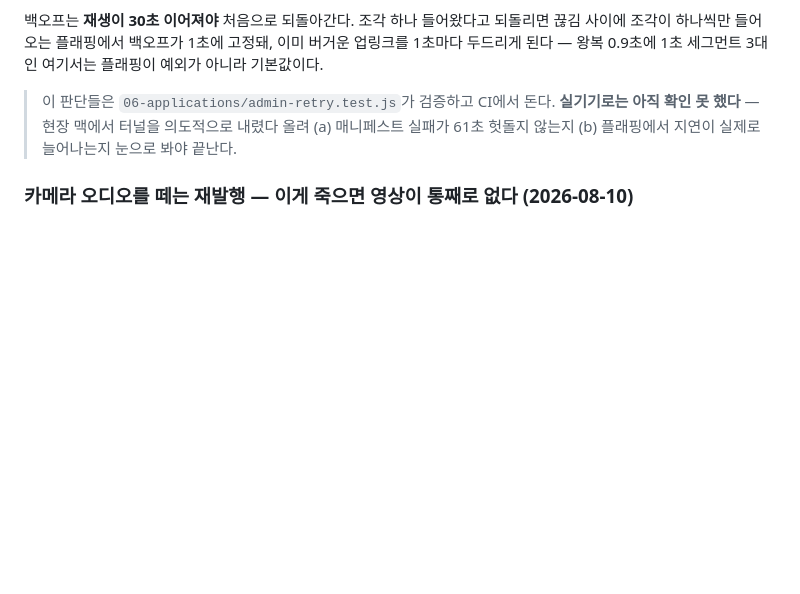
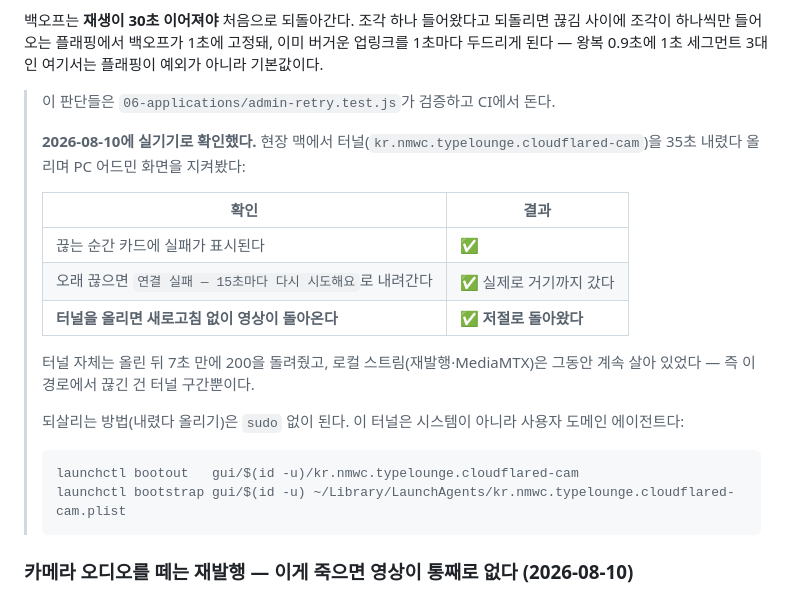
Before and after one commit to leejaeeun123/space-brand-system, a Markdown page: 06-applications/cctv-setup.md, the part around the change. Drawn GitHub-style; blank space fills up the shorter version.

Commit message:
docs(cctv): 어드민 재연결을 실기기로 확인했다 — 미검증 인용구를 지운다 (#62)
터널을 35초 내렸다 올리며 PC 어드민을 지켜봤다. 세 가지가 다 확인됐다:

  끊는 순간 카드에 실패 표시                        ✅
  오래 끊으면 '연결 실패 — 15초마다 다시 시도해요'  ✅ 실제로 거기까지 갔다
  터널을 올리면 새로고침 없이 영상이 돌아온다       ✅ 저절로 돌아왔다

마지막 줄이 #49·#51 수정의 전부였고, 그동안 CI 17개만 통과했을 뿐 실기기로는 아무도 못
봤던 항목이다. 이제 봤다.

터널 자체는 올린 뒤 7초 만에 200을 돌려줬고, 로컬 스트림은 그동안 계속 살아 있었다 —
이 경로에서 끊긴 건 터널 구간뿐이라는 뜻이다. 되살리는 명령이 sudo 없이 되는 것도
같이 적었다(시스템이 아니라 사용자 도메인 에이전트다).

onsite-handoff 0절의 0-3도 '못 했다'에서 결과로 바꿨다.


Claude-Session: https://claude.ai/code/session_01UrhVagLMj7HYg6dwQ9VW95

Co-authored-by: Claude Opus 5 <noreply@anthropic.com>

````diff
--- a/06-applications/cctv-setup.md
+++ b/06-applications/cctv-setup.md
@@ -444,9 +444,26 @@ Tasmota Topic 등록과 같은 계약이라 같은 함정을 갖는다 — 다
 예외가 아니라 기본값이다.
 
 > 이 판단들은 `06-applications/admin-retry.test.js`가 검증하고 CI에서 돈다.
-> **실기기로는 아직 확인 못 했다** — 현장 맥에서 터널을 의도적으로 내렸다 올려
-> (a) 매니페스트 실패가 61초 헛돌지 않는지 (b) 플래핑에서 지연이 실제로 늘어나는지
-> 눈으로 봐야 끝난다.
+>
+> **2026-08-10에 실기기로 확인했다.** 현장 맥에서 터널(`kr.nmwc.typelounge.cloudflared-cam`)을
+> 35초 내렸다 올리며 PC 어드민 화면을 지켜봤다:
+>
+> | 확인 | 결과 |
+> |---|---|
+> | 끊는 순간 카드에 실패가 표시된다 | ✅ |
+> | 오래 끊으면 `연결 실패 — 15초마다 다시 시도해요`로 내려간다 | ✅ 실제로 거기까지 갔다 |
+> | **터널을 올리면 새로고침 없이 영상이 돌아온다** | ✅ **저절로 돌아왔다** |
+>
+> 터널 자체는 올린 뒤 7초 만에 200을 돌려줬고, 로컬 스트림(재발행·MediaMTX)은 그동안
+> 계속 살아 있었다 — 즉 이 경로에서 끊긴 건 터널 구간뿐이다.
+>
+> 되살리는 방법(내렸다 올리기)은 `sudo` 없이 된다. 이 터널은 시스템이 아니라 사용자
+> 도메인 에이전트다:
+>
+> ```bash
+> launchctl bootout   gui/$(id -u)/kr.nmwc.typelounge.cloudflared-cam
+> launchctl bootstrap gui/$(id -u) ~/Library/LaunchAgents/kr.nmwc.typelounge.cloudflared-cam.plist
+> ```
 
 ### 카메라 오디오를 떼는 재발행 — **이게 죽으면 영상이 통째로 없다** (2026-08-10)
 
````
Also changed, not shown: 06-applications/onsite-handoff.md (+4 -3 lines).
